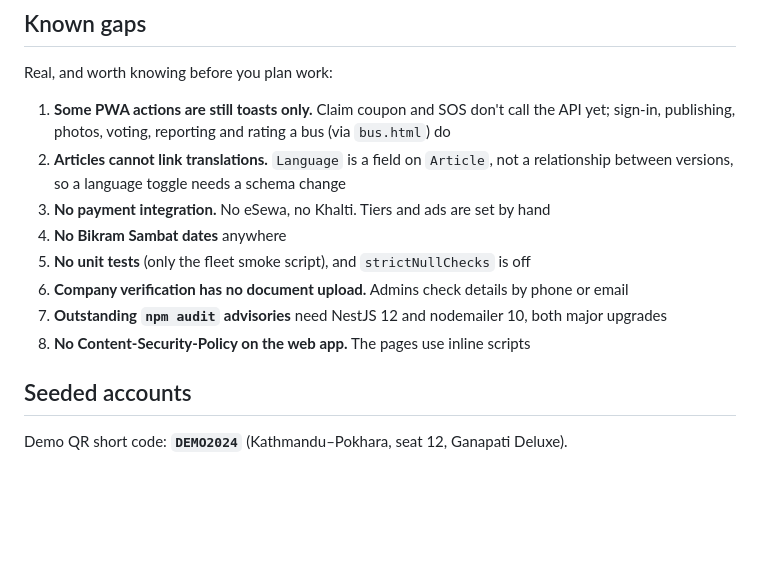
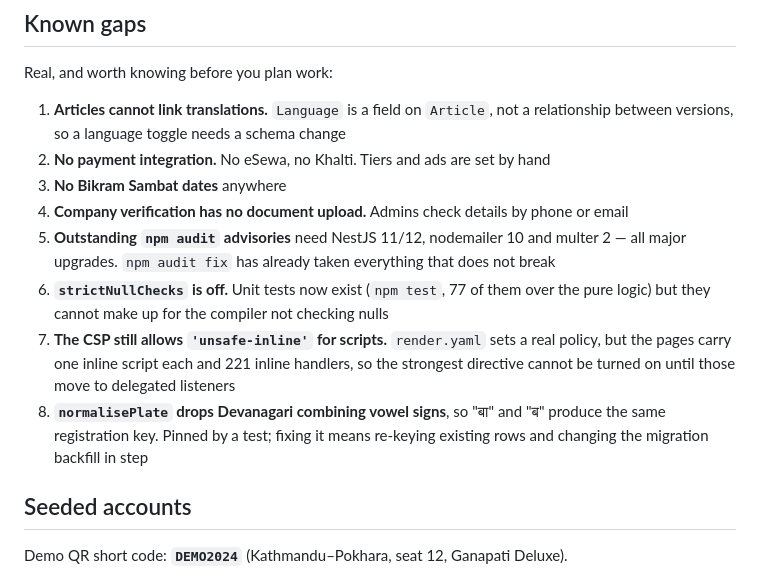
Before and after one commit to sandss-cpu/CLAUDE-SANDESH, a Markdown page: CLAUDE.md, the part around the change. Drawn GitHub-style; blank space fills up the shorter version.

Commit message:
Bring the known gaps list in line with what is now true
Removes the entry saying claim-coupon and SOS are toasts, since both now call
the API. Splits the tests and strictNullChecks entry, because one half is done
and the other is not. Rewrites the CSP entry: a policy now ships, but it still
allows inline scripts, and saying "no CSP" would overstate the change as much
as removing the entry would.

Adds the Devanagari plate-key collision found while writing the tests.

Co-Authored-By: Claude Opus 5 <noreply@anthropic.com>

```diff
--- a/CLAUDE.md
+++ b/CLAUDE.md
@@ -292,16 +292,21 @@ unreachable, so the whole flow demos with no backend running.
 
 Real, and worth knowing before you plan work:
 
-1. **Some PWA actions are still toasts only.** Claim coupon and SOS don't call the API
-   yet; sign-in, publishing, photos, voting, reporting and rating a bus (via `bus.html`) do
-2. **Articles cannot link translations.** `Language` is a field on `Article`, not a
+1. **Articles cannot link translations.** `Language` is a field on `Article`, not a
    relationship between versions, so a language toggle needs a schema change
-3. **No payment integration.** No eSewa, no Khalti. Tiers and ads are set by hand
-4. **No Bikram Sambat dates** anywhere
-5. **No unit tests** (only the fleet smoke script), and `strictNullChecks` is off
-8. **Company verification has no document upload.** Admins check details by phone or email
-6. **Outstanding `npm audit` advisories** need NestJS 12 and nodemailer 10, both major upgrades
-7. **No Content-Security-Policy on the web app.** The pages use inline scripts
+2. **No payment integration.** No eSewa, no Khalti. Tiers and ads are set by hand
+3. **No Bikram Sambat dates** anywhere
+4. **Company verification has no document upload.** Admins check details by phone or email
+5. **Outstanding `npm audit` advisories** need NestJS 11/12, nodemailer 10 and multer 2 —
+   all major upgrades. `npm audit fix` has already taken everything that does not break
+6. **`strictNullChecks` is off.** Unit tests now exist (`npm test`, 77 of them over the
+   pure logic) but they cannot make up for the compiler not checking nulls
+7. **The CSP still allows `'unsafe-inline'` for scripts.** `render.yaml` sets a real
+   policy, but the pages carry one inline script each and 221 inline handlers, so the
+   strongest directive cannot be turned on until those move to delegated listeners
+8. **`normalisePlate` drops Devanagari combining vowel signs**, so "बा" and "ब" produce
+   the same registration key. Pinned by a test; fixing it means re-keying existing rows
+   and changing the migration backfill in step
 
 ## Seeded accounts
 
```
